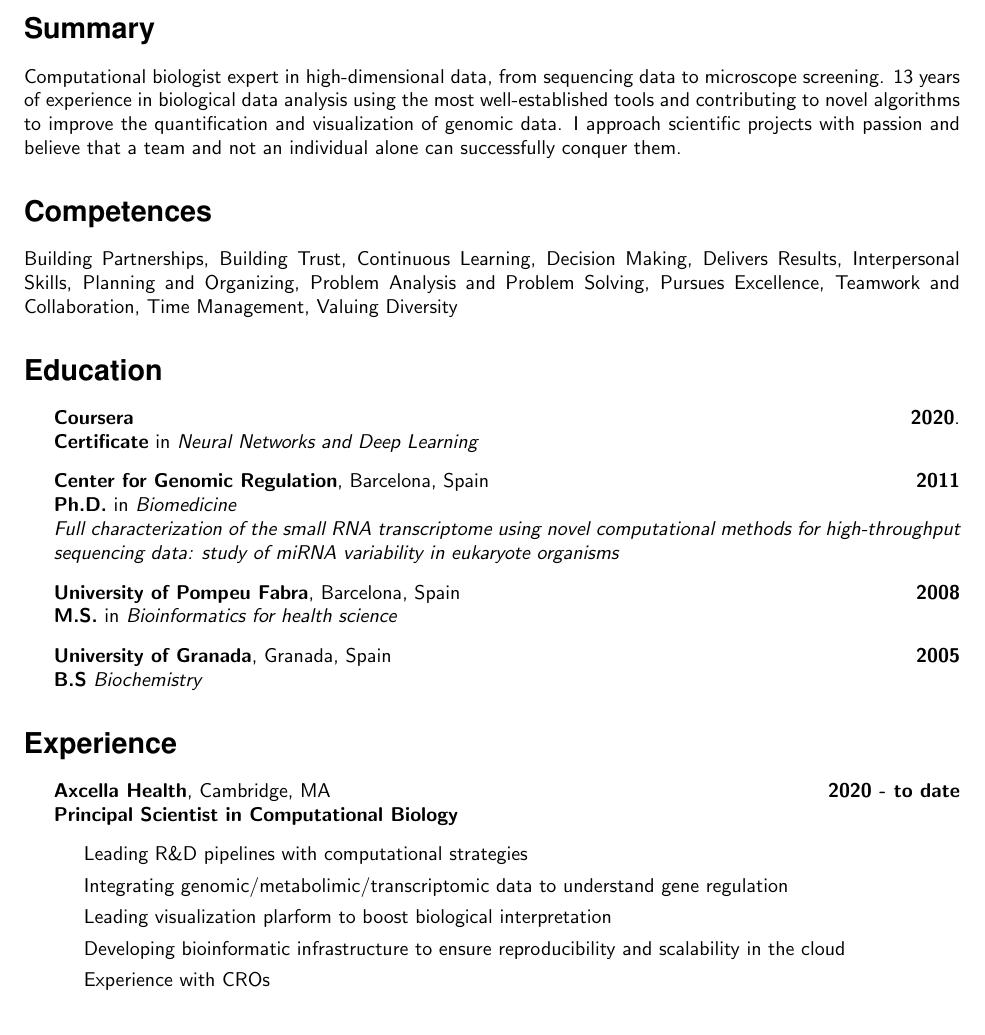
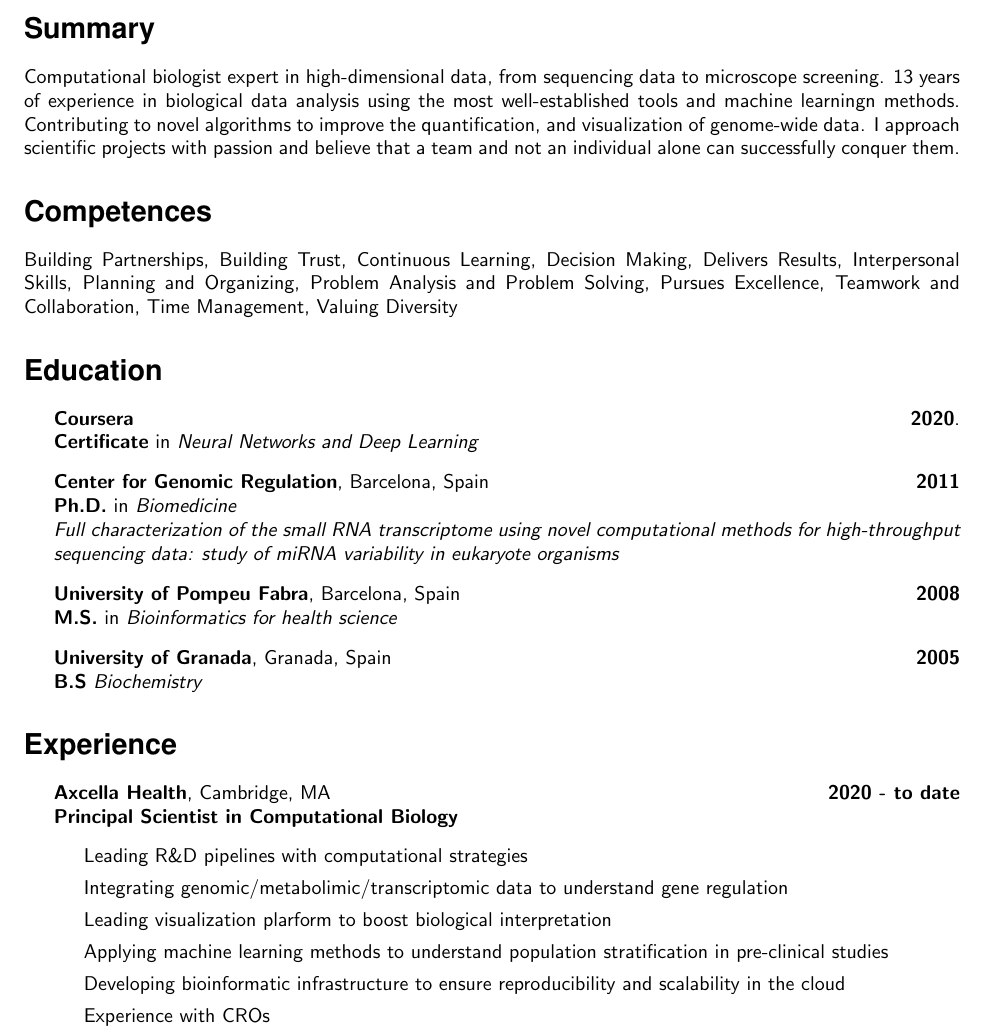
Before and after one commit to lpantano/mycv, a LaTeX CV (lpantano-cv.tex, which reads main.tex): part of page 1 of 11, cut so that both start at the same text. Compiled offline with pdfLaTeX.

Commit message:
Update current responsabilities

```diff
--- a/main.tex
+++ b/main.tex
@@ -3,9 +3,10 @@
 
 Computational biologist expert in high-dimensional data, from sequencing
 data to microscope screening. 13 years of experience in biological data
-analysis using the most well-established tools and contributing to novel
-algorithms to improve the quantification and visualization of genomic
-data. I approach scientific projects with passion and believe that a
+analysis using the most well-established tools and machine learningn methods.
+Contributing to novel algorithms to improve the quantification,
+and visualization of genome-wide data.
+I approach scientific projects with passion and believe that a
 team and not an individual alone can successfully conquer them.
 
 \hypertarget{competences}{%
@@ -58,6 +59,8 @@ sequencing data: study of  miRNA variability in eukaryote organisms}
 \item
   Leading visualization plarform to boost biological interpretation
 \item
+  Applying machine learning methods to understand population stratification in pre-clinical studies
+\item
   Developing bioinformatic infrastructure to ensure reproducibility and scalability in the cloud
 \item
   Experience with CROs
```
Also changed, not shown: main.tex (3 more changed lines).
